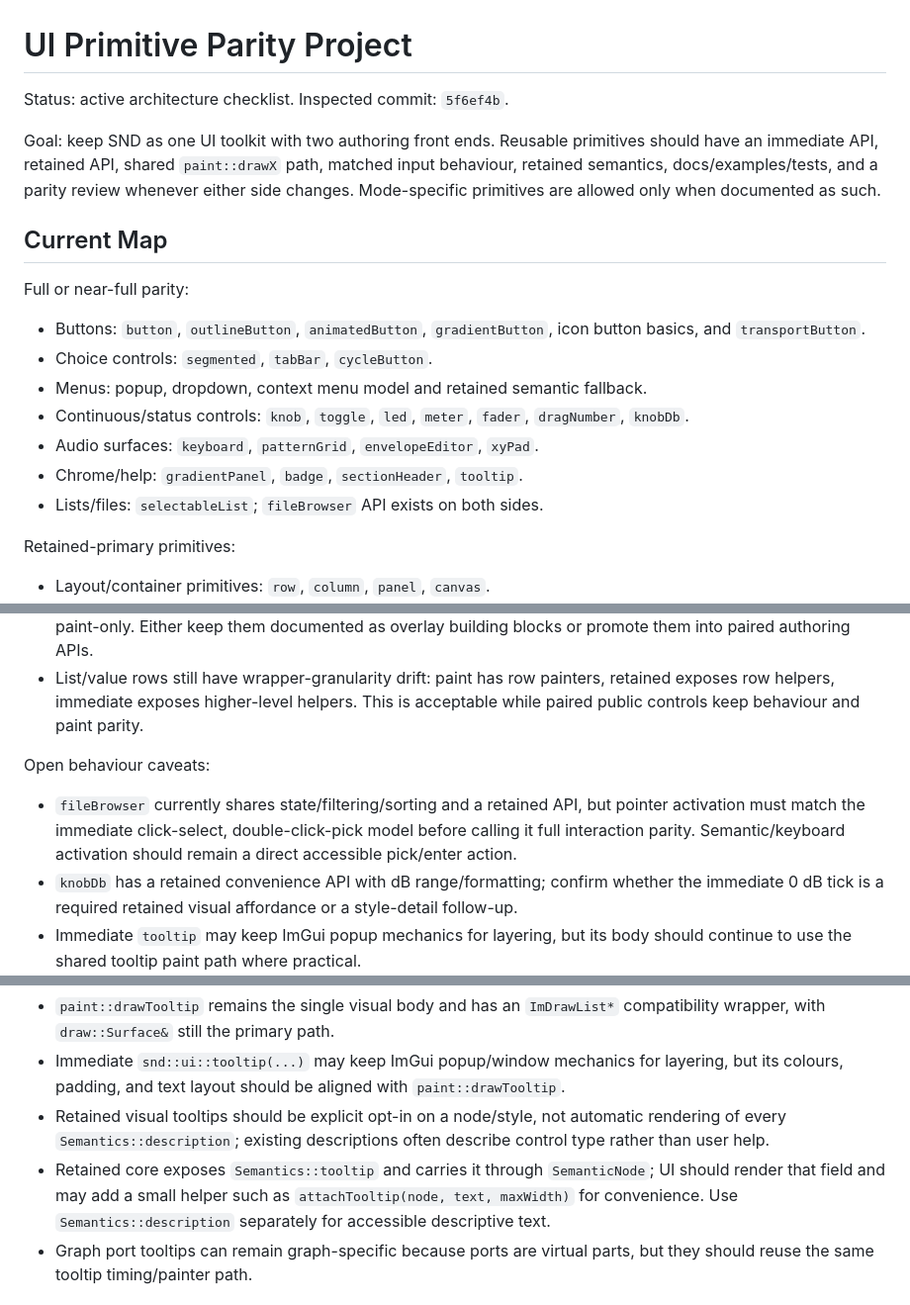
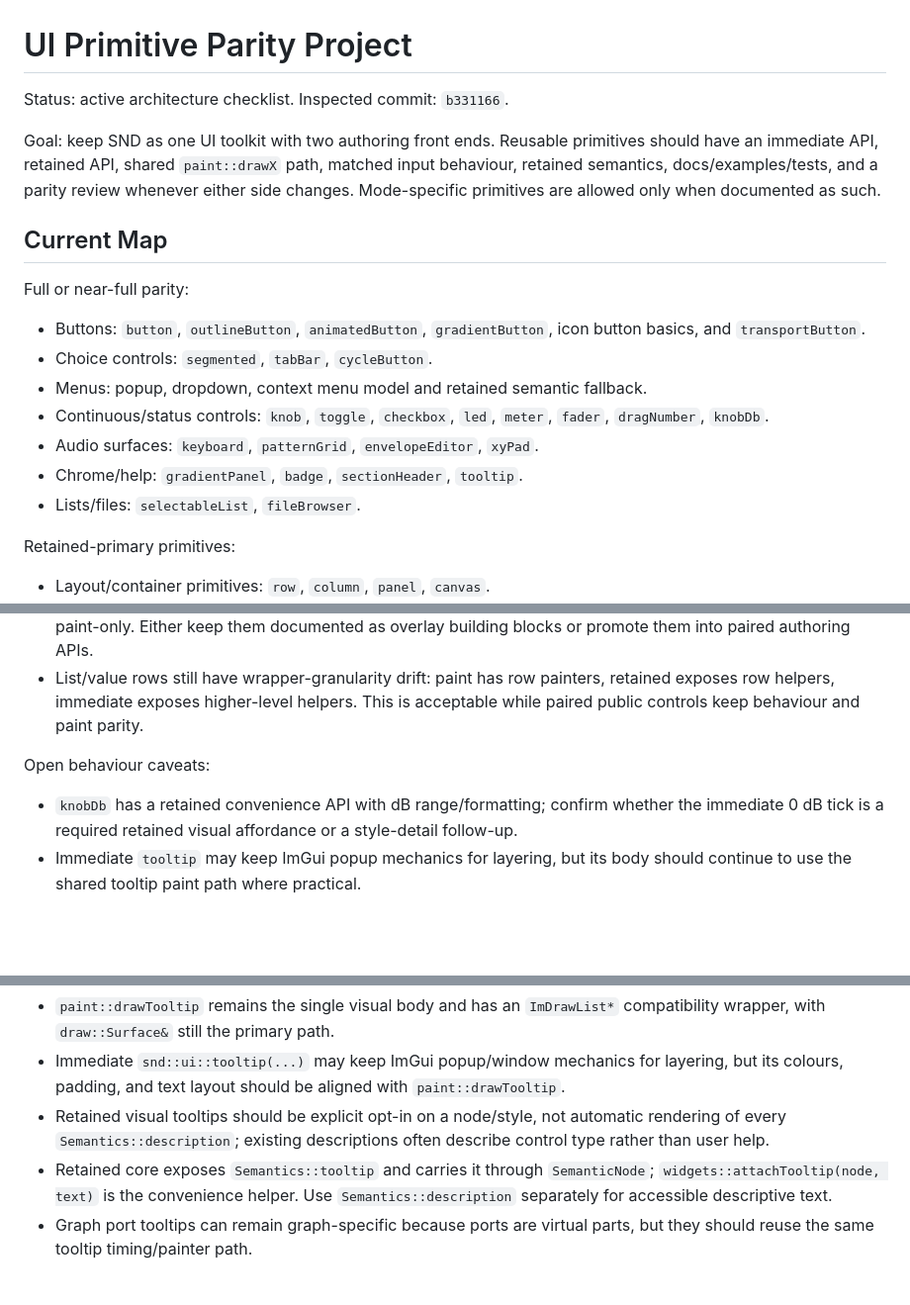
Before and after one commit to 100mountains/snd, a Markdown page: docs/ui-primitive-parity-project.md, 3 parts joined by grey strips. Shown at 99% size. GitHub-like rendering; blank space fills up the shorter version.

Commit message:
docs: align UI parity checklist

```diff
--- a/docs/ui-primitive-parity-project.md
+++ b/docs/ui-primitive-parity-project.md
@@ -1,6 +1,6 @@
 # UI Primitive Parity Project
 
-Status: active architecture checklist. Inspected commit: `5f6ef4b`.
+Status: active architecture checklist. Inspected commit: `b331166`.
 
 Goal: keep SND as one UI toolkit with two authoring front ends. Reusable
 primitives should have an immediate API, retained API, shared `paint::drawX`
@@ -16,11 +16,11 @@ Full or near-full parity:
   icon button basics, and `transportButton`.
 - Choice controls: `segmented`, `tabBar`, `cycleButton`.
 - Menus: popup, dropdown, context menu model and retained semantic fallback.
-- Continuous/status controls: `knob`, `toggle`, `led`, `meter`, `fader`,
-  `dragNumber`, `knobDb`.
+- Continuous/status controls: `knob`, `toggle`, `checkbox`, `led`, `meter`,
+  `fader`, `dragNumber`, `knobDb`.
 - Audio surfaces: `keyboard`, `patternGrid`, `envelopeEditor`, `xyPad`.
 - Chrome/help: `gradientPanel`, `badge`, `sectionHeader`, `tooltip`.
-- Lists/files: `selectableList`; `fileBrowser` API exists on both sides.
+- Lists/files: `selectableList`, `fileBrowser`.
 
 Retained-primary primitives:
 
@@ -60,10 +60,6 @@ Paint-wrapper gaps:
 
 Open behaviour caveats:
 
-- `fileBrowser` currently shares state/filtering/sorting and a retained API, but
-  pointer activation must match the immediate click-select, double-click-pick
-  model before calling it full interaction parity. Semantic/keyboard activation
-  should remain a direct accessible pick/enter action.
 - `knobDb` has a retained convenience API with dB range/formatting; confirm
   whether the immediate 0 dB tick is a required retained visual affordance or a
   style-detail follow-up.
@@ -107,9 +102,9 @@ Preferred shape for the first implementation slice:
   automatic rendering of every `Semantics::description`; existing descriptions
   often describe control type rather than user help.
 - Retained core exposes `Semantics::tooltip` and carries it through
-  `SemanticNode`; UI should render that field and may add a small helper such as
-  `attachTooltip(node, text, maxWidth)` for convenience. Use
-  `Semantics::description` separately for accessible descriptive text.
+  `SemanticNode`; `widgets::attachTooltip(node, text)` is the convenience
+  helper. Use `Semantics::description` separately for accessible descriptive
+  text.
 - Graph port tooltips can remain graph-specific because ports are virtual parts,
   but they should reuse the same tooltip timing/painter path.
 
```
Also changed, not shown: other parts of docs/ui-primitive-parity-project.md (+0 -1 lines), UI_PROGRAMMING_GUIDE.md (+5 -4 lines).
